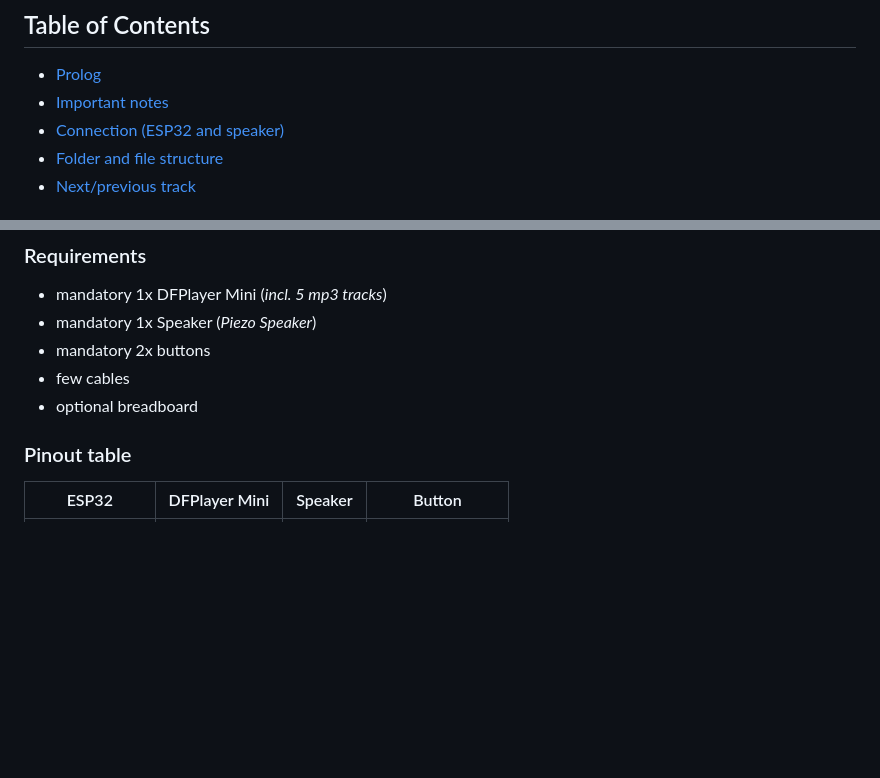
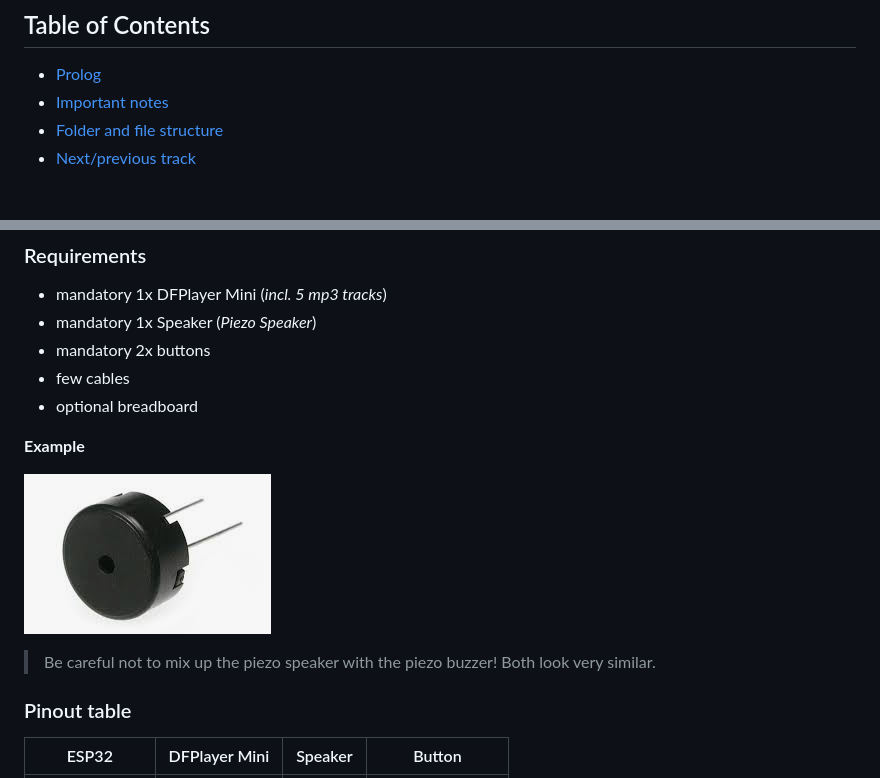
Before and after one commit to Lupin3000/ESP, a Markdown page: doc/007_sound_dfrobot_player_mini.md, 2 parts joined by grey strips. Drawn GitHub-style; pictures changed too: images/modules/piezo_speaker.png (added); blank space fills up the shorter version.

Commit message:
add DFPlayer Mini example

```diff
--- a/doc/007_sound_dfrobot_player_mini.md
+++ b/doc/007_sound_dfrobot_player_mini.md
@@ -4,7 +4,6 @@
 
 - [Prolog](#prolog)
 - [Important notes](#important-notes)
-- [Connection (ESP32 and speaker)](#connection-esp32-and-speaker)
 - [Folder and file structure](#folder-and-file-structure)
 - [Next/previous track](#nextprevious-track)
 
@@ -87,6 +86,12 @@ This is about switching between different tracks. As soon as one of the two butt
 - few cables
 - optional breadboard
 
+**Example**
+
+![piezo_speaker.png](../images/modules/piezo_speaker.png)
+
+> Be careful not to mix up the piezo speaker with the piezo buzzer! Both look very similar.
+
 ### Pinout table
 
 | ESP32         | DFPlayer Mini | Speaker | Button         |
```
